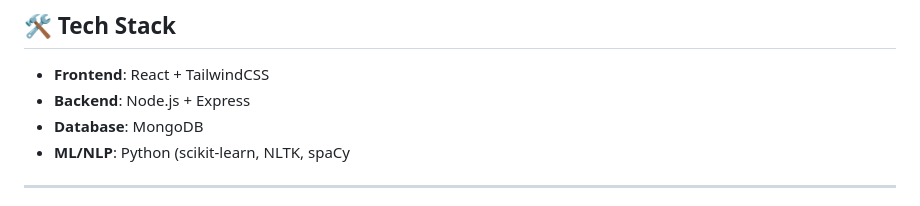
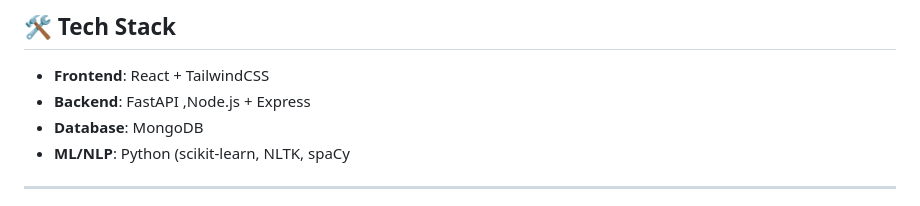
Before and after one commit to RohanAM-286/Commit2Team-New-, a Markdown page: README.md, the part around the change. Rendered like a GitHub page.

Commit message:
Updated tech stack

```diff
--- a/README.md
+++ b/README.md
@@ -23,7 +23,7 @@ Our project stands out because it **quantifies engagement and performance**, goi
 
 ## 🛠️ Tech Stack
 - **Frontend**: React + TailwindCSS
-- **Backend**: Node.js + Express
+- **Backend**: FastAPI ,Node.js + Express
 - **Database**: MongoDB
 - **ML/NLP**: Python (scikit-learn, NLTK, spaCy
 
```
